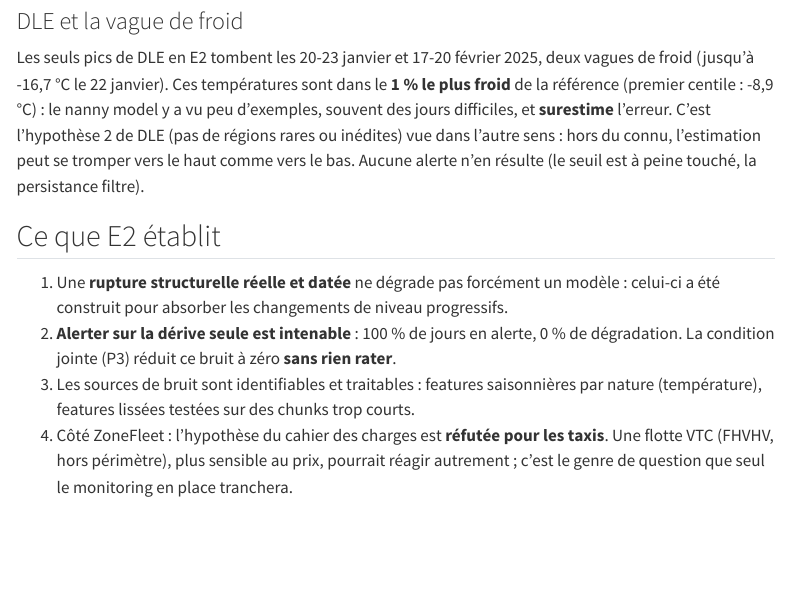
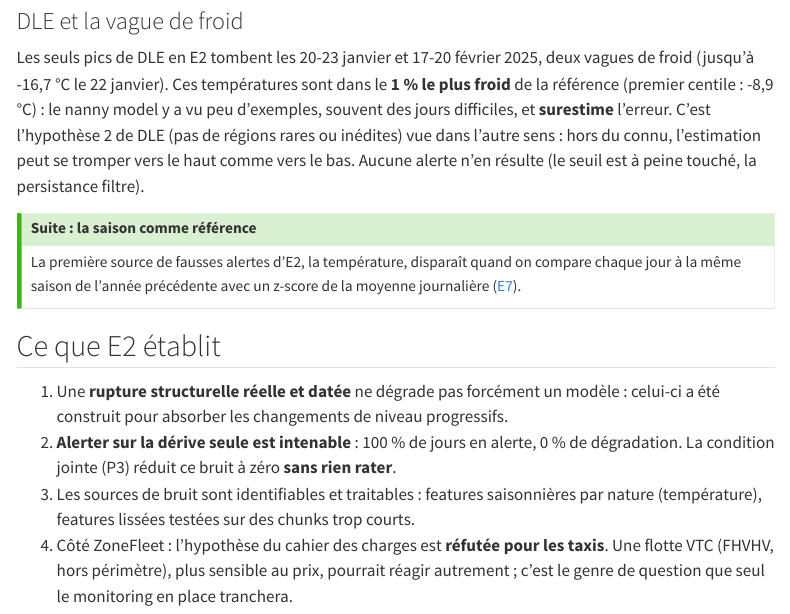
Before and after one commit to gwils28/zonefleet-observability, a Quarto document (site/experiences/e2-congestion.qmd): the page in a window 1100 px wide, from 2710 px down. Rendered offline with R 4.5, knitr and Pandoc in place of Quarto, with nearby package versions; menus at the side of the page are left out.

Commit message:
docs(relecture): E2, renvoi à la référence saisonnière (E7)

```diff
--- a/site/experiences/e2-congestion.qmd
+++ b/site/experiences/e2-congestion.qmd
@@ -86,6 +86,13 @@ de DLE (pas de régions rares ou inédites) vue dans l'autre sens : hors du conn
 l'estimation peut se tromper vers le haut comme vers le bas. Aucune alerte n'en résulte
 (le seuil est à peine touché, la persistance filtre).
 
+::: {.callout-tip}
+## Suite : la saison comme référence
+La première source de fausses alertes d'E2, la température, disparaît quand on compare
+chaque jour à la même saison de l'année précédente avec un z-score de la moyenne
+journalière ([E7](e7-saisonnier.qmd)).
+:::
+
 ## Ce que E2 établit
 
 1. Une **rupture structurelle réelle et datée** ne dégrade pas forcément un modèle :
```
